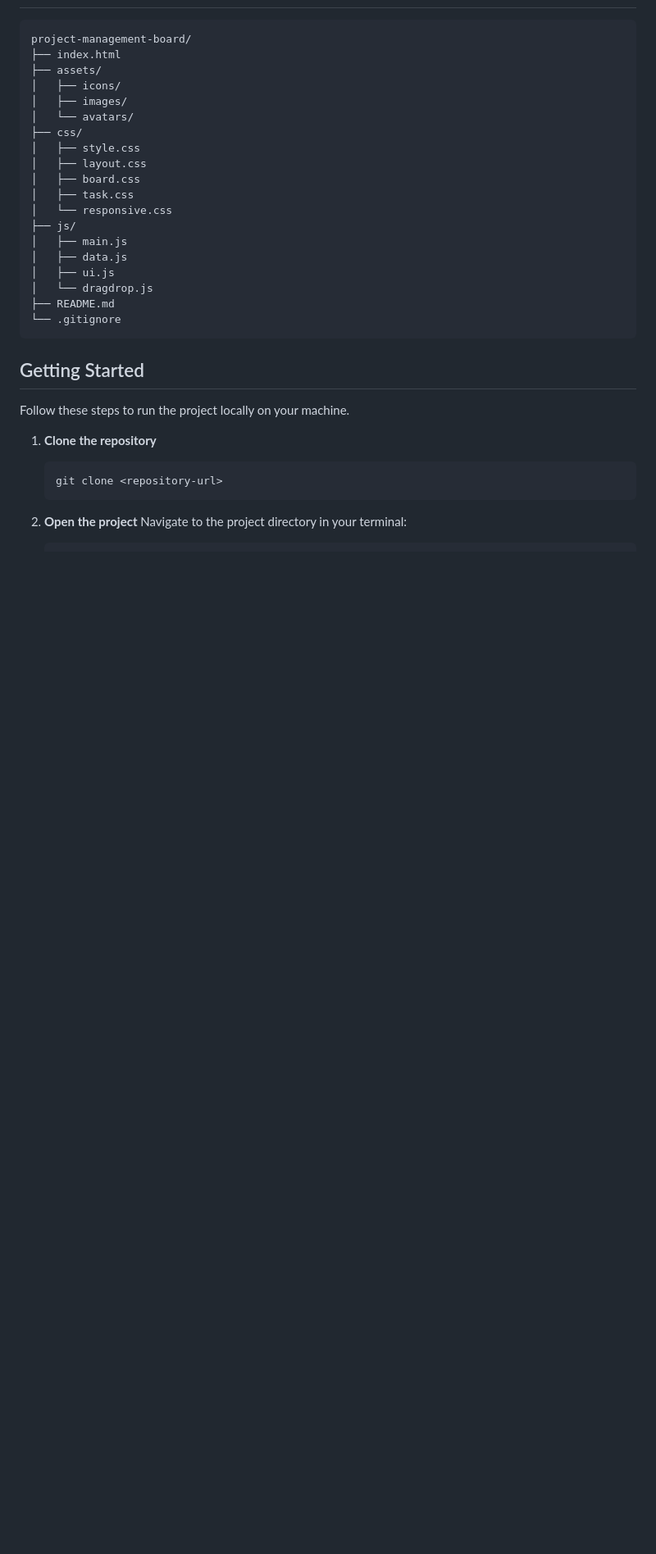
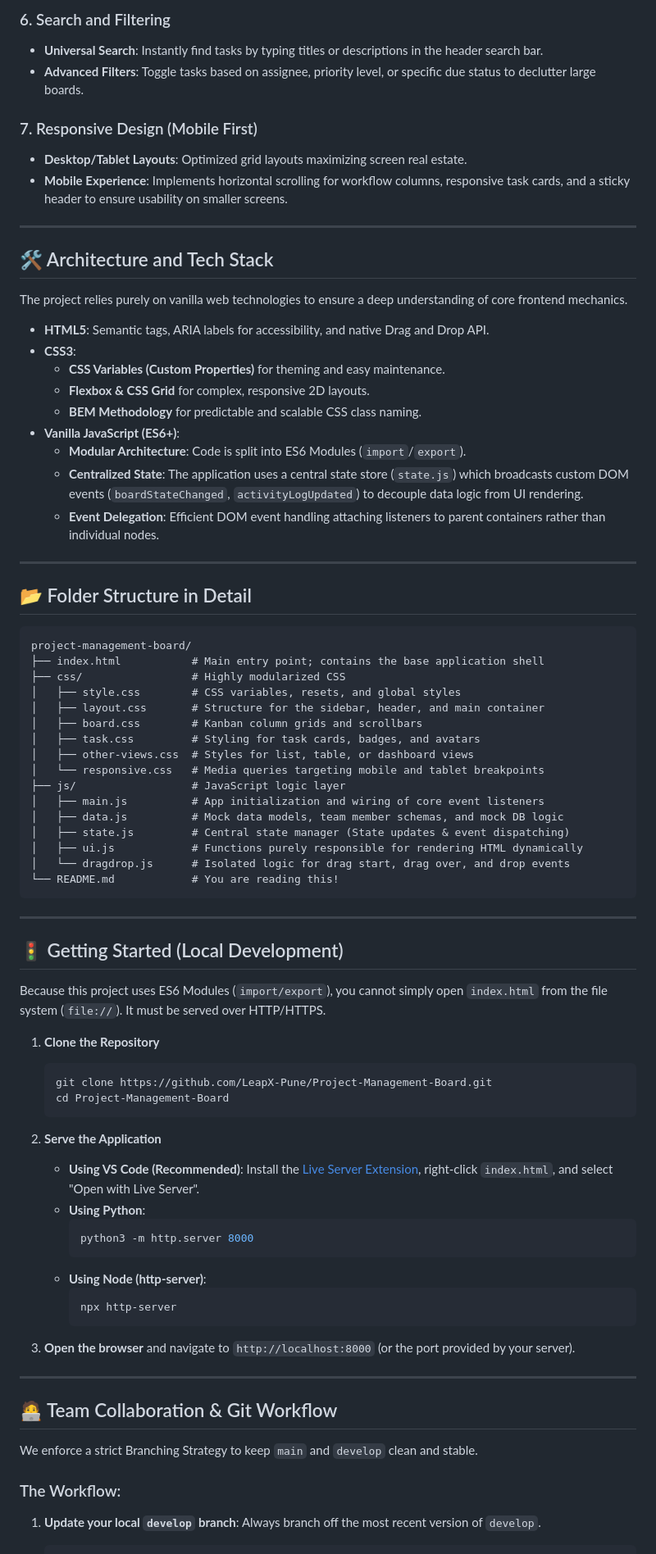
Before and after one commit to LeapX-Pune/Project-Management-Board-2, a Markdown page: README.md, the part around one of its changes. Shown at 82% size. GitHub-like rendering; blank space fills up the shorter version.

Commit message:
docs: comprehensive rewrite of README based on PRD

````diff
--- a/README.md
+++ b/README.md
@@ -30,33 +58,83 @@ The Project Management Board is a frontend-only web application designed to help
+### 6. Search and Filtering
+- **Universal Search**: Instantly find tasks by typing titles or descriptions in the header search bar.
+- **Advanced Filters**: Toggle tasks based on assignee, priority level, or specific due status to declutter large boards.
+
+### 7. Responsive Design (Mobile First)
+- **Desktop/Tablet Layouts**: Optimized grid layouts maximizing screen real estate.
+- **Mobile Experience**: Implements horizontal scrolling for workflow columns, responsive task cards, and a sticky header to ensure usability on smaller screens.
+
+---
+
+## 🛠 Architecture and Tech Stack
+
+The project relies purely on vanilla web technologies to ensure a deep understanding of core frontend mechanics.
+
+- **HTML5**: Semantic tags, ARIA labels for accessibility, and native Drag and Drop API.
+- **CSS3**:
+  - **CSS Variables (Custom Properties)** for theming and easy maintenance.
+  - **Flexbox & CSS Grid** for complex, responsive 2D layouts.
+  - **BEM Methodology** for predictable and scalable CSS class naming.
+- **Vanilla JavaScript (ES6+)**:
+  - **Modular Architecture**: Code is split into ES6 Modules (`import`/`export`).
+  - **Centralized State**: The application uses a central state store (`state.js`) which broadcasts custom DOM events (`boardStateChanged`, `activityLogUpdated`) to decouple data logic from UI rendering.
+  - **Event Delegation**: Efficient DOM event handling attaching listeners to parent containers rather than individual nodes.
+
+---
+
+## 📂 Folder Structure in Detail
+
 ```text
 project-management-board/
-├── index.html
-├── assets/
-│   ├── icons/
-│   ├── images/
-│   └── avatars/
-├── css/
-│   ├── style.css
-│   ├── layout.css
-│   ├── board.css
-│   ├── task.css
-│   └── responsive.css
-├── js/
-│   ├── main.js
-│   ├── data.js
-│   ├── ui.js
-│   └── dragdrop.js
-├── README.md
-└── .gitignore
+├── index.html           # Main entry point; contains the base application shell
+├── css/                 # Highly modularized CSS
+│   ├── style.css        # CSS variables, resets, and global styles
+│   ├── layout.css       # Structure for the sidebar, header, and main container
+│   ├── board.css        # Kanban column grids and scrollbars
+│   ├── task.css         # Styling for task cards, badges, and avatars
+│   ├── other-views.css  # Styles for list, table, or dashboard views
+│   └── responsive.css   # Media queries targeting mobile and tablet breakpoints
+├── js/                  # JavaScript logic layer
+│   ├── main.js          # App initialization and wiring of core event listeners
+│   ├── data.js          # Mock data models, team member schemas, and mock DB logic
+│   ├── state.js         # Central state manager (State updates & event dispatching)
+│   ├── ui.js            # Functions purely responsible for rendering HTML dynamically
+│   └── dragdrop.js      # Isolated logic for drag start, drag over, and drop events
+└── README.md            # You are reading this!
 ```
 
-## Getting Started
-Follow these steps to run the project locally on your machine.
+---
 
-1. **Clone the repository**
+## 🚦 Getting Started (Local Development)
+
+Because this project uses ES6 Modules (`import/export`), you cannot simply open `index.html` from the file system (`file://`). It must be served over HTTP/HTTPS.
+
+1. **Clone the Repository**
    ```bash
-   git clone <repository-url>
+   git clone https://github.com/LeapX-Pune/Project-Management-Board.git
+   cd Project-Management-Board
    ```
 
-2. **Open the project**
-   Navigate to the project directory in your terminal:
+2. **Serve the Application**
+   - **Using VS Code (Recommended)**: Install the [Live Server Extension](https://marketplace.visualstudio.com/items?itemName=ritwickdey.LiveServer), right-click `index.html`, and select "Open with Live Server".
+   - **Using Python**:
+     ```bash
+     python3 -m http.server 8000
+     ```
+   - **Using Node (http-server)**:
+     ```bash
+     npx http-server
+     ```
+
+3. **Open the browser** and navigate to `http://localhost:8000` (or the port provided by your server).
+
+---
+
+## 🧑‍💻 Team Collaboration & Git Workflow
+
+We enforce a strict Branching Strategy to keep `main` and `develop` clean and stable.
+
+### The Workflow:
+
+1. **Update your local `develop` branch**:
+   Always branch off the most recent version of `develop`.
    ```bash
````
Also changed, not shown: other parts of README.md (+86 -55 lines).
